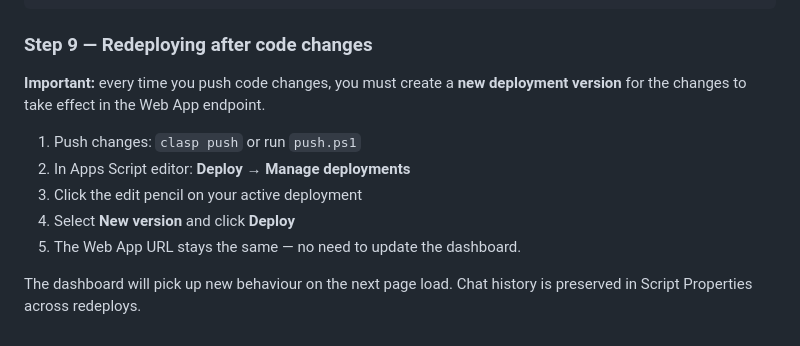
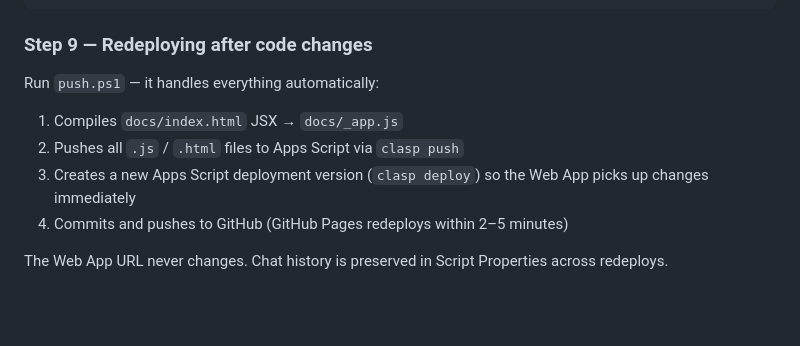
Before and after one commit to aeraky1565/VERA-My-Chief-of-Staff, a Markdown page: README.md, the part around one of its changes. Rendered like a GitHub page; blank space fills up the shorter version.

```diff
--- a/README.md
+++ b/README.md
@@ -1085,12 +1133,11 @@ weekend_planner_home_city       | Austin, TX
 
 ### Step 9 — Redeploying after code changes
 
-**Important:** every time you push code changes, you must create a **new deployment version** for the changes to take effect in the Web App endpoint.
+Run `push.ps1` — it handles everything automatically:
 
-1. Push changes: `clasp push` or run `push.ps1`
-2. In Apps Script editor: **Deploy → Manage deployments**
-3. Click the edit pencil on your active deployment
-4. Select **New version** and click **Deploy**
-5. The Web App URL stays the same — no need to update the dashboard.
+1. Compiles `docs/index.html` JSX → `docs/_app.js`
+2. Pushes all `.js` / `.html` files to Apps Script via `clasp push`
+3. Creates a new Apps Script deployment version (`clasp deploy`) so the Web App picks up changes immediately
+4. Commits and pushes to GitHub (GitHub Pages redeploys within 2–5 minutes)
 
-The dashboard will pick up new behaviour on the next page load. Chat history is preserved in Script Properties across redeploys.
+The Web App URL never changes. Chat history is preserved in Script Properties across redeploys.
```
Also changed, not shown: other parts of README.md (+48 -0 lines).
